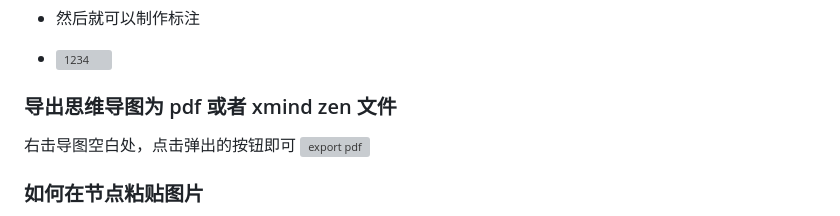
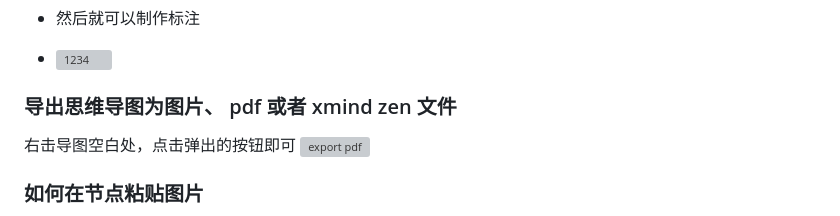
Before and after one commit to MarkMindCkm/MarkMind-ltd, a Markdown page: readme-zh.md, the part around the change. Rendered like a GitHub page; grey boxes are pictures that could not be loaded.

```diff
--- a/readme-zh.md
+++ b/readme-zh.md
@@ -82,7 +82,7 @@ mindmap-plugin: basic (or rich)
 - ![1234](https://github.com/MarkMindCkm/MarkMind-ltd/assets/18719494/5e17f947-4d95-43ef-934e-1dbd844582ab)
 
 
-### 导出思维导图为 pdf 或者 xmind zen 文件
+### 导出思维导图为图片、 pdf 或者 xmind zen 文件
 
 右击导图空白处，点击弹出的按钮即可
 ![export pdf](https://github.com/MarkMindCkm/MarkMind-ltd/assets/18719494/d37d9f67-667d-4cec-abf9-7eb7fcb305c6)
```
